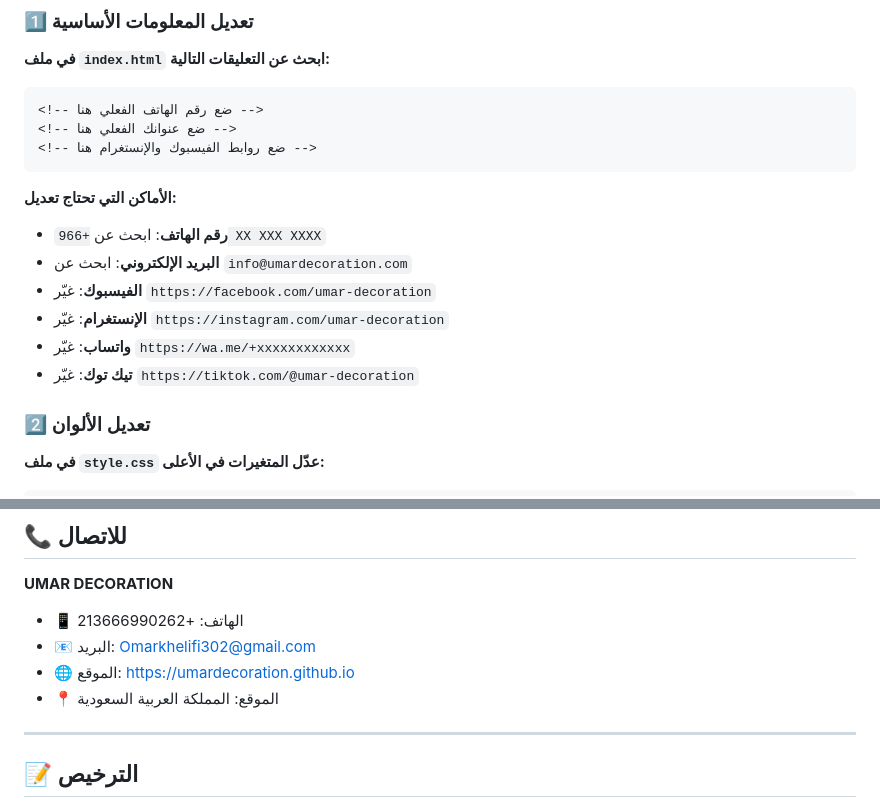
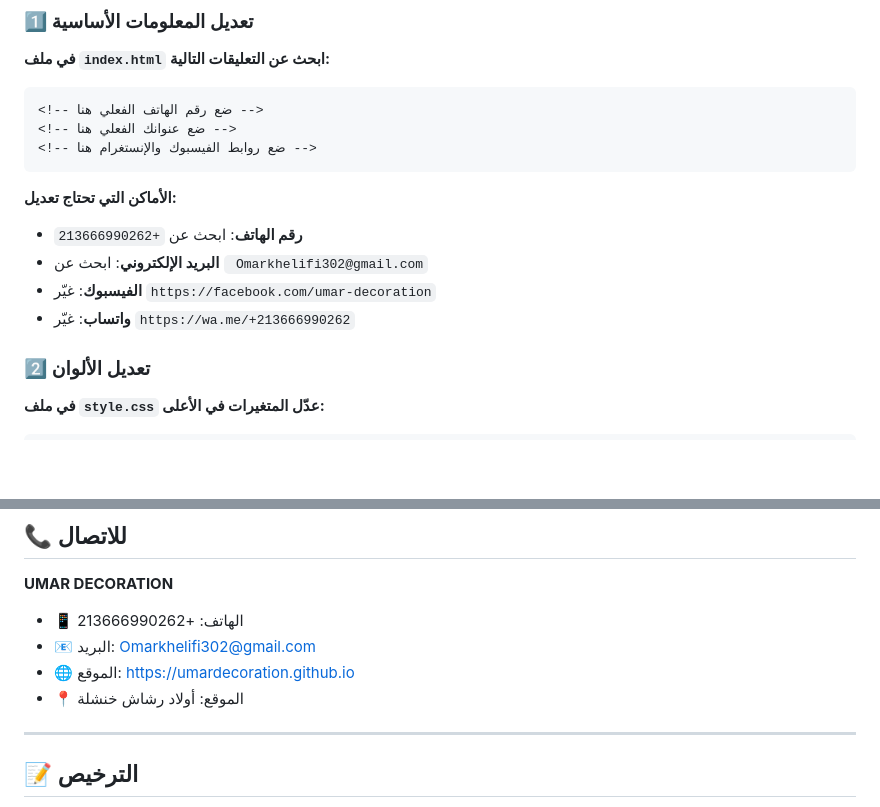
Before and after one commit to umardecoration/umardecoration.github.io, a Markdown page: README.md, 2 parts joined by grey strips. Drawn GitHub-style; blank space fills up the shorter version.

````diff
--- a/README.md
+++ b/README.md
@@ -55,12 +55,10 @@ UMAR DECORATION/
 ```
 
 **الأماكن التي تحتاج تعديل:**
-- **رقم الهاتف**: ابحث عن `+966 XX XXX XXXX`
-- **البريد الإلكتروني**: ابحث عن `info@umardecoration.com`
+- **رقم الهاتف**: ابحث عن `+213666990262`
+- **البريد الإلكتروني**: ابحث عن ` Omarkhelifi302@gmail.com`
 - **الفيسبوك**: غيّر `https://facebook.com/umar-decoration`
-- **الإنستغرام**: غيّر `https://instagram.com/umar-decoration`
-- **واتساب**: غيّر `https://wa.me/+xxxxxxxxxxxx`
-- **تيك توك**: غيّر `https://tiktok.com/@umar-decoration`
+- **واتساب**: غيّر `https://wa.me/+213666990262`
 
 ### 2️⃣ تعديل الألوان
 
@@ -155,7 +153,7 @@ const videos = [
 - 📱 الهاتف: +213666990262
 - 📧 البريد: Omarkhelifi302@gmail.com
 - 🌐 الموقع: https://umardecoration.github.io
-- 📍 الموقع: المملكة العربية السعودية
+- 📍 الموقع: أولاد رشاش خنشلة
 
 ---
 
````
